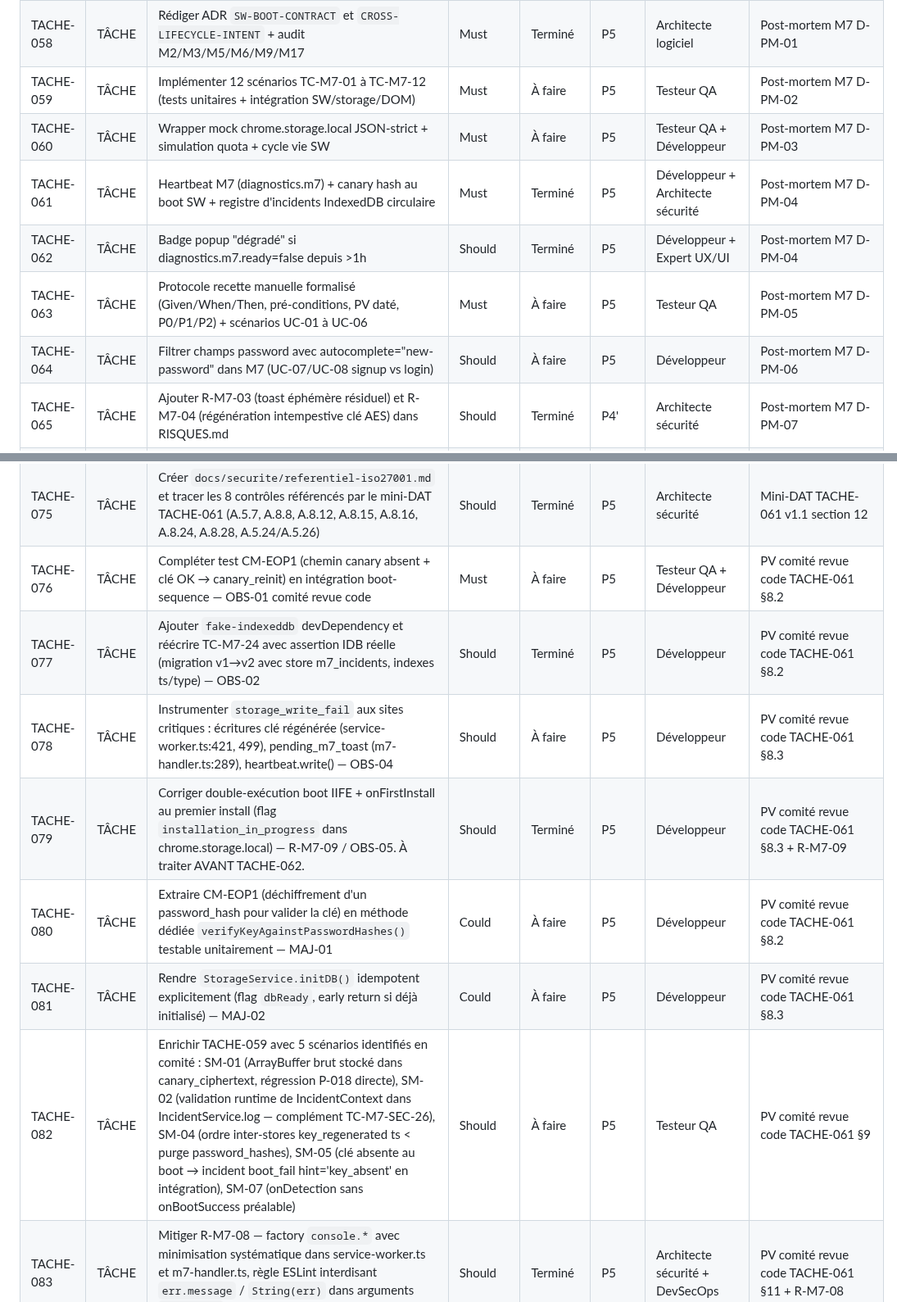
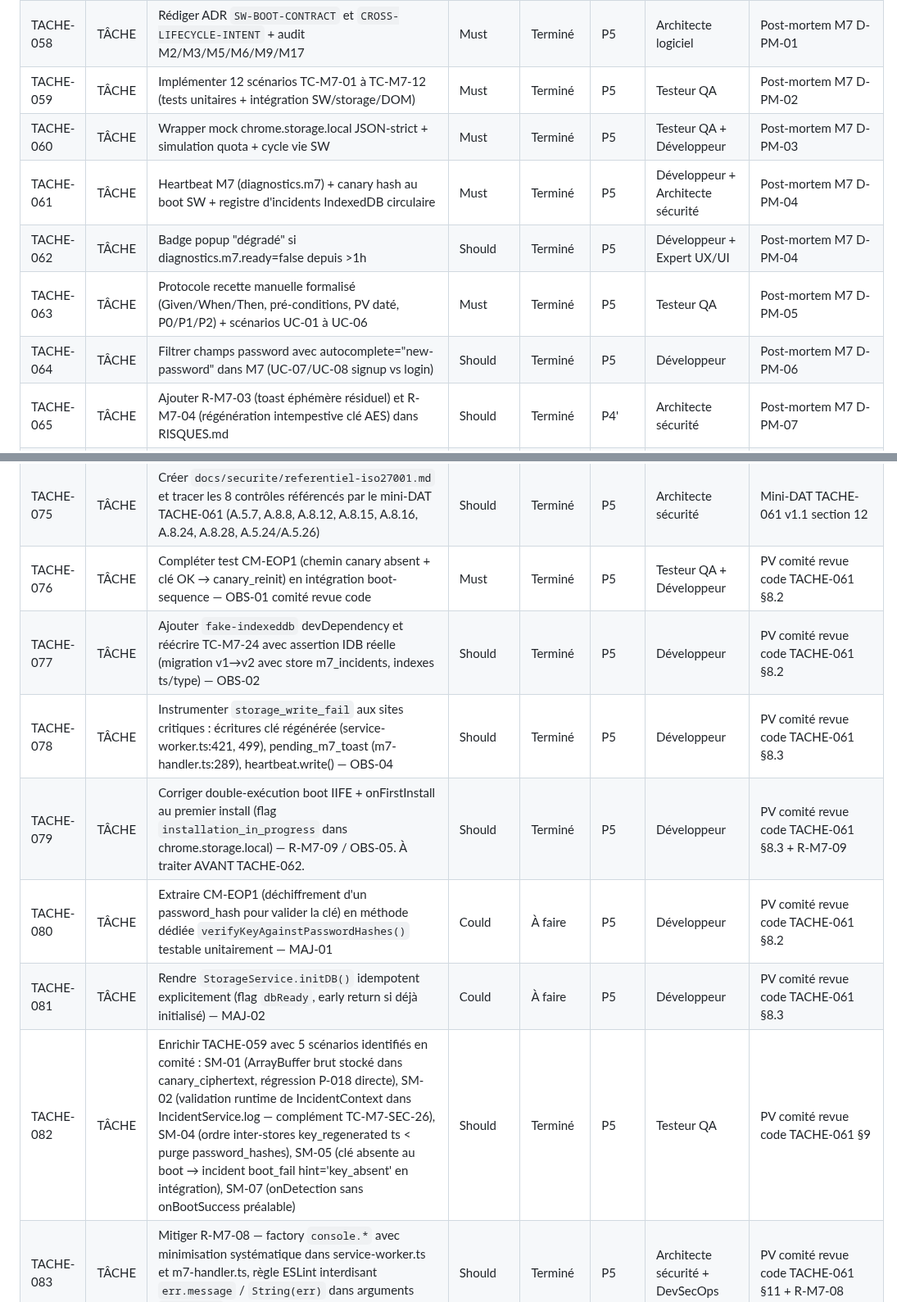
Before and after one commit to antonyblain/sentinel-nudge, a Markdown page: .claude/BACKLOG.md, 2 parts joined by grey strips. Shown at 82% size. GitHub-like rendering.

```diff
--- a/.claude/BACKLOG.md
+++ b/.claude/BACKLOG.md
@@ -60,12 +60,12 @@
 | TACHE-056 | TÂCHE | Pattern pending_toast M7 — survit à la navigation post-submit (storage.local + storage.onChanged)                                                                                                                                                                                                                                                                                                                                                                                                                                        | Should          | Terminé    | P4'   | Développeur                       | Test manuel M7 site herokuapp                             |
 | TACHE-057 | TÂCHE | Promouvoir M7 en module critique (bypass quota) — le cooldown 30j + suppression_list suffisent au rate-limit                                                                                                                                                                                                                                                                                                                                                                                                                             | Must            | Terminé    | P4'   | Développeur                       | Test manuel M7 quota_exceeded bloquant                    |
 | TACHE-058 | TÂCHE | Rédiger ADR `SW-BOOT-CONTRACT` et `CROSS-LIFECYCLE-INTENT` + audit M2/M3/M5/M6/M9/M17                                                                                                                                                                                                                                                                                                                                                                                                                                                    | Must            | Terminé    | P5    | Architecte logiciel               | Post-mortem M7 D-PM-01                                    |
-| TACHE-059 | TÂCHE | Implémenter 12 scénarios TC-M7-01 à TC-M7-12 (tests unitaires + intégration SW/storage/DOM)                                                                                                                                                                                                                                                                                                                                                                                                                                              | Must            | À faire    | P5    | Testeur QA                        | Post-mortem M7 D-PM-02                                    |
-| TACHE-060 | TÂCHE | Wrapper mock chrome.storage.local JSON-strict + simulation quota + cycle vie SW                                                                                                                                                                                                                                                                                                                                                                                                                                                          | Must            | À faire    | P5    | Testeur QA + Développeur          | Post-mortem M7 D-PM-03                                    |
+| TACHE-059 | TÂCHE | Implémenter 12 scénarios TC-M7-01 à TC-M7-12 (tests unitaires + intégration SW/storage/DOM)                                                                                                                                                                                                                                                                                                                                                                                                                                              | Must            | Terminé    | P5    | Testeur QA                        | Post-mortem M7 D-PM-02                                    |
+| TACHE-060 | TÂCHE | Wrapper mock chrome.storage.local JSON-strict + simulation quota + cycle vie SW                                                                                                                                                                                                                                                                                                                                                                                                                                                          | Must            | Terminé    | P5    | Testeur QA + Développeur          | Post-mortem M7 D-PM-03                                    |
 | TACHE-061 | TÂCHE | Heartbeat M7 (diagnostics.m7) + canary hash au boot SW + registre d'incidents IndexedDB circulaire                                                                                                                                                                                                                                                                                                                                                                                                                                       | Must            | Terminé    | P5    | Développeur + Architecte sécurité | Post-mortem M7 D-PM-04                                    |
 | TACHE-062 | TÂCHE | Badge popup "dégradé" si diagnostics.m7.ready=false depuis >1h                                                                                                                                                                                                                                                                                                                                                                                                                                                                           | Should          | Terminé    | P5    | Développeur + Expert UX/UI        | Post-mortem M7 D-PM-04                                    |
-| TACHE-063 | TÂCHE | Protocole recette manuelle formalisé (Given/When/Then, pré-conditions, PV daté, P0/P1/P2) + scénarios UC-01 à UC-06                                                                                                                                                                                                                                                                                                                                                                                                                      | Must            | À faire    | P5    | Testeur QA                        | Post-mortem M7 D-PM-05                                    |
-| TACHE-064 | TÂCHE | Filtrer champs password avec autocomplete="new-password" dans M7 (UC-07/UC-08 signup vs login)                                                                                                                                                                                                                                                                                                                                                                                                                                           | Should          | À faire    | P5    | Développeur                       | Post-mortem M7 D-PM-06                                    |
+| TACHE-063 | TÂCHE | Protocole recette manuelle formalisé (Given/When/Then, pré-conditions, PV daté, P0/P1/P2) + scénarios UC-01 à UC-06                                                                                                                                                                                                                                                                                                                                                                                                                      | Must            | Terminé    | P5    | Testeur QA                        | Post-mortem M7 D-PM-05                                    |
+| TACHE-064 | TÂCHE | Filtrer champs password avec autocomplete="new-password" dans M7 (UC-07/UC-08 signup vs login)                                                                                                                                                                                                                                                                                                                                                                                                                                           | Should          | Terminé    | P5    | Développeur                       | Post-mortem M7 D-PM-06                                    |
 | TACHE-065 | TÂCHE | Ajouter R-M7-03 (toast éphémère résiduel) et R-M7-04 (régénération intempestive clé AES) dans RISQUES.md                                                                                                                                                                                                                                                                                                                                                                                                                                 | Should          | Terminé    | P4'   | Architecte sécurité               | Post-mortem M7 D-PM-07                                    |
 | TACHE-069 | TÂCHE | UC-02 — Gestionnaires de mots de passe (Bitwarden/1Password/Dashlane/Chrome PM) : tester auto-remplissage + auto-submit, filtrer `event.isTrusted=false` si pertinent                                                                                                                                                                                                                                                                                                                                                                    | **Bloquant v1** | Terminé    | P5    | Testeur QA + Développeur          | Post-mortem M7 UC-02                                      |
 | TACHE-070 | TÂCHE | UC-03 — Iframes same-origin : étendre content scripts avec `all_frames: true` (avec revue impact sécurité par Architecte sécurité)                                                                                                                                                                                                                                                                                                                                                                                                       | **Bloquant v1** | Terminé    | P5    | Développeur + Architecte sécurité | Post-mortem M7 UC-03 (doublon TACHE-066 — consolider)     |
@@ -76,13 +76,13 @@
 | TACHE-067 | TÂCHE | MutationObserver sur changements type des inputs password (UC-05 toggle show/hide)                                                                                                                                                                                                                                                                                                                                                                                                                                                       | Could           | À faire    | P5    | Développeur                       | Post-mortem M7 UC-05                                      |
 | TACHE-074 | TÂCHE | Transmettre mini-DAT TACHE-061 au DPO pour validation compatibilité registre d'incidents minimisé avec AIPD M7 (CM-ID4) — **Livré note `docs/rgpd/note-dpo-tache-061-compatibilite-aipd-v1.0.md`. Avis FAVORABLE SOUS RÉSERVES (R-074-01/02/03 bloquantes MEP). PR #82 2026-04-19.**                                                                                                                                                                                                                                                                                                                                                                                                                                                  | Should          | Terminé    | P5    | DPO                               | Mini-DAT TACHE-061 v1.1 section 11.3                      |
 | TACHE-075 | TÂCHE | Créer `docs/securite/referentiel-iso27001.md` et tracer les 8 contrôles référencés par le mini-DAT TACHE-061 (A.5.7, A.8.8, A.8.12, A.8.15, A.8.16, A.8.24, A.8.28, A.5.24/A.5.26)                                                                                                                                                                                                                                                                                                                                                       | Should          | Terminé    | P5    | Architecte sécurité               | Mini-DAT TACHE-061 v1.1 section 12                        |
-| TACHE-076 | TÂCHE | Compléter test CM-EOP1 (chemin canary absent + clé OK → canary_reinit) en intégration boot-sequence — OBS-01 comité revue code                                                                                                                                                                                                                                                                                                                                                                                                           | Must            | À faire    | P5    | Testeur QA + Développeur          | PV comité revue code TACHE-061 §8.2                       |
+| TACHE-076 | TÂCHE | Compléter test CM-EOP1 (chemin canary absent + clé OK → canary_reinit) en intégration boot-sequence — OBS-01 comité revue code                                                                                                                                                                                                                                                                                                                                                                                                           | Must            | Terminé    | P5    | Testeur QA + Développeur          | PV comité revue code TACHE-061 §8.2                       |
 | TACHE-077 | TÂCHE | Ajouter `fake-indexeddb` devDependency et réécrire TC-M7-24 avec assertion IDB réelle (migration v1→v2 avec store m7_incidents, indexes ts/type) — OBS-02                                                                                                                                                                                                                                                                                                                                                                                | Should          | Terminé    | P5    | Développeur                       | PV comité revue code TACHE-061 §8.2                       |
-| TACHE-078 | TÂCHE | Instrumenter `storage_write_fail` aux sites critiques : écritures clé régénérée (service-worker.ts:421, 499), pending_m7_toast (m7-handler.ts:289), heartbeat.write() — OBS-04                                                                                                                                                                                                                                                                                                                                                           | Should          | À faire    | P5    | Développeur                       | PV comité revue code TACHE-061 §8.3                       |
+| TACHE-078 | TÂCHE | Instrumenter `storage_write_fail` aux sites critiques : écritures clé régénérée (service-worker.ts:421, 499), pending_m7_toast (m7-handler.ts:289), heartbeat.write() — OBS-04                                                                                                                                                                                                                                                                                                                                                           | Should          | Terminé    | P5    | Développeur                       | PV comité revue code TACHE-061 §8.3                       |
 | TACHE-079 | TÂCHE | Corriger double-exécution boot IIFE + onFirstInstall au premier install (flag `installation_in_progress` dans chrome.storage.local) — R-M7-09 / OBS-05. À traiter AVANT TACHE-062.                                                                                                                                                                                                                                                                                                                                                       | Should          | Terminé    | P5    | Développeur                       | PV comité revue code TACHE-061 §8.3 + R-M7-09             |
 | TACHE-080 | TÂCHE | Extraire CM-EOP1 (déchiffrement d'un password_hash pour valider la clé) en méthode dédiée `verifyKeyAgainstPasswordHashes()` testable unitairement — MAJ-01                                                                                                                                                                                                                                                                                                                                                                              | Could           | À faire    | P5    | Développeur                       | PV comité revue code TACHE-061 §8.2                       |
 | TACHE-081 | TÂCHE | Rendre `StorageService.initDB()` idempotent explicitement (flag `dbReady`, early return si déjà initialisé) — MAJ-02                                                                                                                                                                                                                                                                                                                                                                                                                     | Could           | À faire    | P5    | Développeur                       | PV comité revue code TACHE-061 §8.3                       |
-| TACHE-082 | TÂCHE | Enrichir TACHE-059 avec 5 scénarios identifiés en comité : SM-01 (ArrayBuffer brut stocké dans canary_ciphertext, régression P-018 directe), SM-02 (validation runtime de IncidentContext dans IncidentService.log — complément TC-M7-SEC-26), SM-04 (ordre inter-stores key_regenerated ts < purge password_hashes), SM-05 (clé absente au boot → incident boot_fail hint='key_absent' en intégration), SM-07 (onDetection sans onBootSuccess préalable)                                                                                | Should          | À faire    | P5    | Testeur QA                        | PV comité revue code TACHE-061 §9                         |
+| TACHE-082 | TÂCHE | Enrichir TACHE-059 avec 5 scénarios identifiés en comité : SM-01 (ArrayBuffer brut stocké dans canary_ciphertext, régression P-018 directe), SM-02 (validation runtime de IncidentContext dans IncidentService.log — complément TC-M7-SEC-26), SM-04 (ordre inter-stores key_regenerated ts < purge password_hashes), SM-05 (clé absente au boot → incident boot_fail hint='key_absent' en intégration), SM-07 (onDetection sans onBootSuccess préalable)                                                                                | Should          | Terminé    | P5    | Testeur QA                        | PV comité revue code TACHE-061 §9                         |
 | TACHE-083 | TÂCHE | Mitiger R-M7-08 — factory `console.*` avec minimisation systématique dans service-worker.ts et m7-handler.ts, règle ESLint interdisant `err.message` / `String(err)` dans arguments `console.*`                                                                                                                                                                                                                                                                                                                                          | Should          | Terminé    | P5    | Architecte sécurité + DevSecOps   | PV comité revue code TACHE-061 §11 + R-M7-08              |
 | TACHE-084 | TÂCHE | AIPD M7 — inventaire exhaustif des champs console loggés par TACHE-061 (URL hostname, tab.id, err.message, boot_count, etc.) et transmission au DPO pour mise à jour de l'AIPD M7 — complément TACHE-074                                                                                                                                                                                                                                                                                                                                 | Should          | Terminé    | P5    | DPO                               | PV comité revue code TACHE-061 §11 + R-M7-08              |
 | TACHE-085 | TÂCHE | M2 — implémenter `initBoot()` complet (Option A) + `diagnostics.m2` : contrôle d'intégrité whitelist au boot SW, régénération si corruption, log incidents `whitelist_corrupted`/`whitelist_regenerated`. Prérequis TACHE-062. Catégories d'incidents à définir (section Sécurité intégrée).                                                                                                                                                                                                                                             | Must            | Terminé    | P5    | Développeur                       | Audit TACHE-058 — R-ADR-01 / R-BOOT-01/02/03/04           |
```
Also changed, not shown: other parts of .claude/BACKLOG.md (+6 -4 lines).
